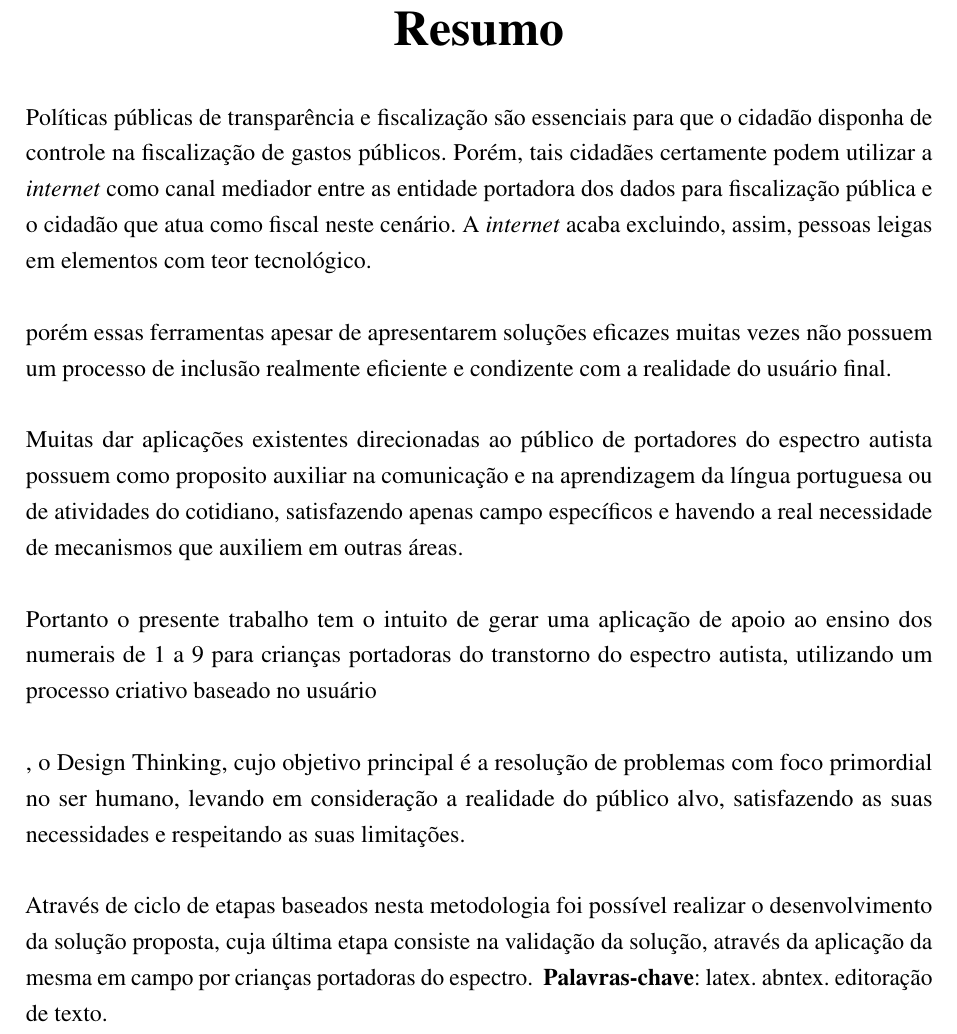
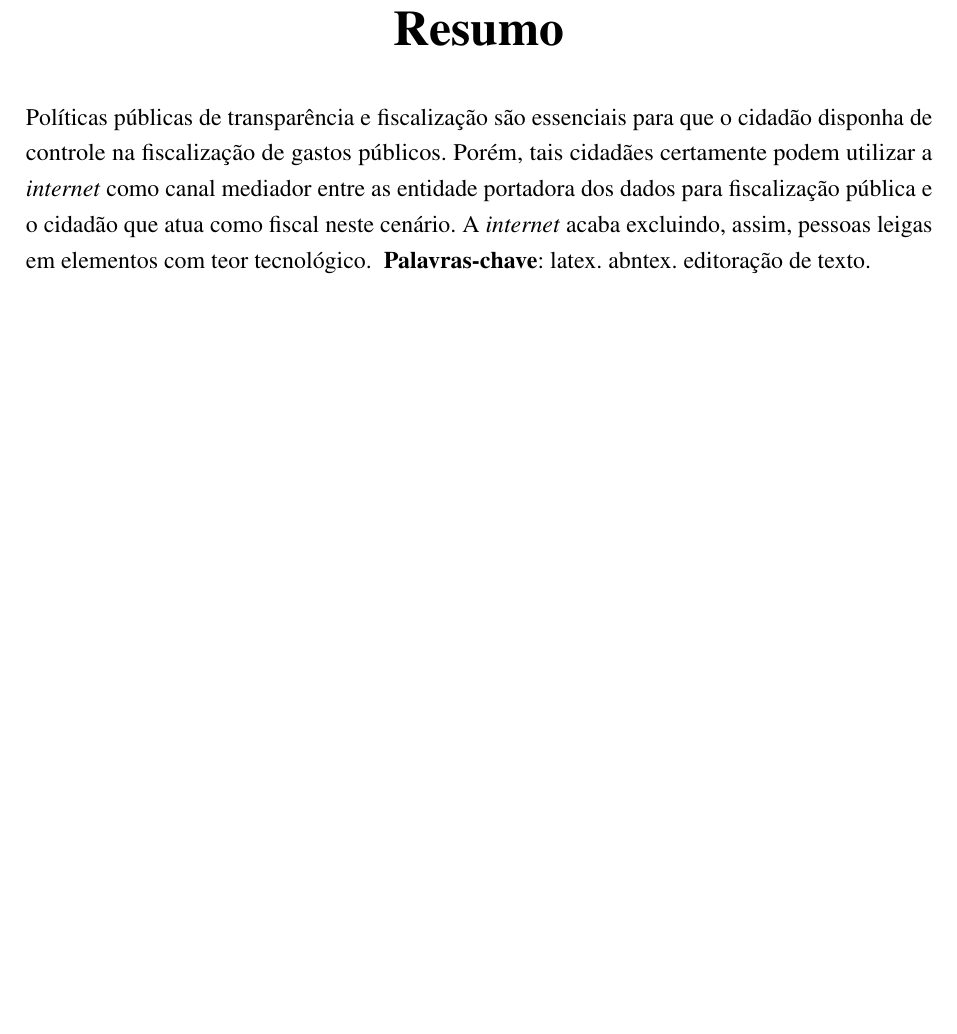
Before and after one commit to nitaicharan/TCC, a LaTeX thesis (Modelo AbnTex2/TCC.tex, which reads Modelo AbnTex2/pretextuais/resumos/rs1.tex): part of page 8 of 28, cut so that both start at the same text, the shorter picture padded with empty space. Compiled offline with pdfLaTeX.

Commit message:
Update domingo 02 junho 2019, 22:42:18

```diff
--- a/Modelo AbnTex2/pretextuais/resumos/rs1.tex
+++ b/Modelo AbnTex2/pretextuais/resumos/rs1.tex
@@ -1,11 +1 @@
 Políticas públicas de transparência e fiscalização são essenciais para que o cidadão disponha de controle na fiscalização de gastos públicos. Porém, tais cidadães certamente podem utilizar a \textit{internet} como canal mediador entre as entidade portadora dos dados para fiscalização pública e o cidadão que atua como fiscal neste cenário. A \textit{internet} acaba excluindo, assim, pessoas leigas em elementos com teor tecnológico.
-
-porém essas ferramentas apesar de apresentarem soluções eficazes muitas vezes não possuem um processo de inclusão realmente eficiente e condizente com a realidade do usuário final.
-
-Muitas dar aplicações existentes direcionadas ao público de portadores do espectro autista possuem como proposito auxiliar na comunicação e na aprendizagem da língua portuguesa ou de atividades do cotidiano, satisfazendo apenas campo específicos e havendo a real necessidade de mecanismos que auxiliem em outras áreas.
-
-Portanto o presente trabalho tem o intuito de gerar uma aplicação de apoio ao ensino dos numerais de 1 a 9 para crianças portadoras do transtorno do espectro autista, utilizando um processo criativo baseado no usuário
-
-, o Design Thinking, cujo objetivo principal é a resolução de problemas com foco primordial no ser humano, levando em consideração a realidade do público alvo, satisfazendo as suas necessidades e respeitando as suas limitações.
-
-Através de ciclo de etapas baseados nesta metodologia foi possível realizar o desenvolvimento da solução proposta, cuja última etapa consiste na validação da solução, através da aplicação da mesma em campo por crianças portadoras do espectro.
```
Also changed, not shown: Modelo AbnTex2/TCC.pdf, Modelo AbnTex2/imagens/diagact.eps, Modelo AbnTex2/imagens/pretty.eps, 5 other files.
